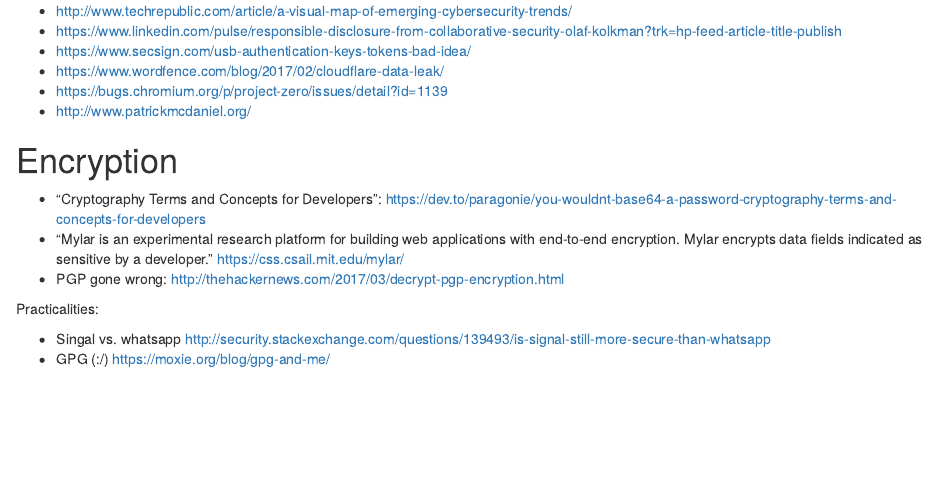
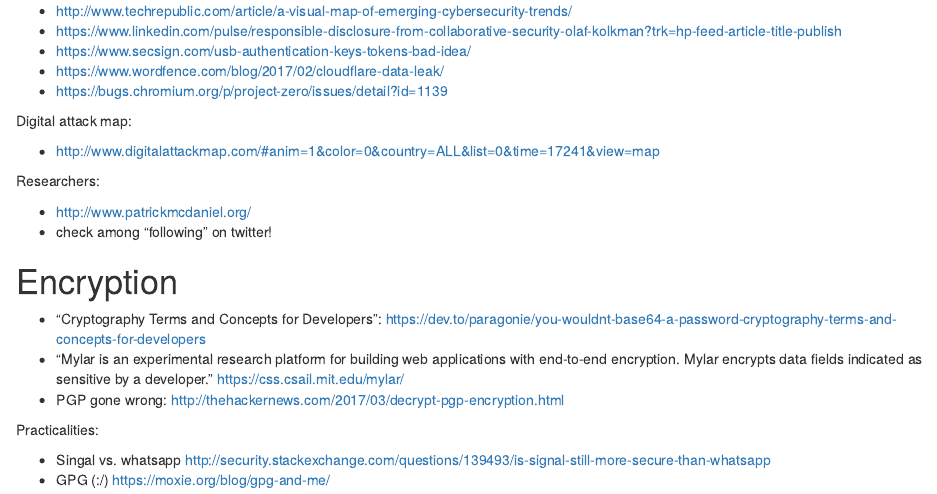
Before and after one commit to mirelacc/security_related, an R Markdown document (security_misc_and_basics.Rmd): the page in a window 1100 px wide, from its top. Rendered offline with R 4.5, knitr and Pandoc, with nearby package versions.

Commit message:
Update security_misc_and_basics.Rmd

```diff
--- a/security_misc_and_basics.Rmd
+++ b/security_misc_and_basics.Rmd
@@ -4,7 +4,16 @@
 - https://www.secsign.com/usb-authentication-keys-tokens-bad-idea/
 - https://www.wordfence.com/blog/2017/02/cloudflare-data-leak/
 - https://bugs.chromium.org/p/project-zero/issues/detail?id=1139
+
+
+Digital attack map:
+
+- http://www.digitalattackmap.com/#anim=1&color=0&country=ALL&list=0&time=17241&view=map
+
+Researchers:
+
 - http://www.patrickmcdaniel.org/
+- check among "following" on twitter!
 
 # Encryption
 
```
